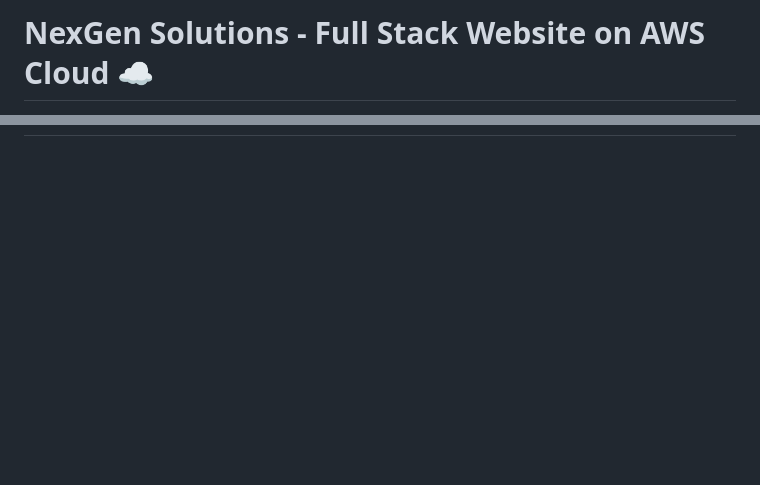
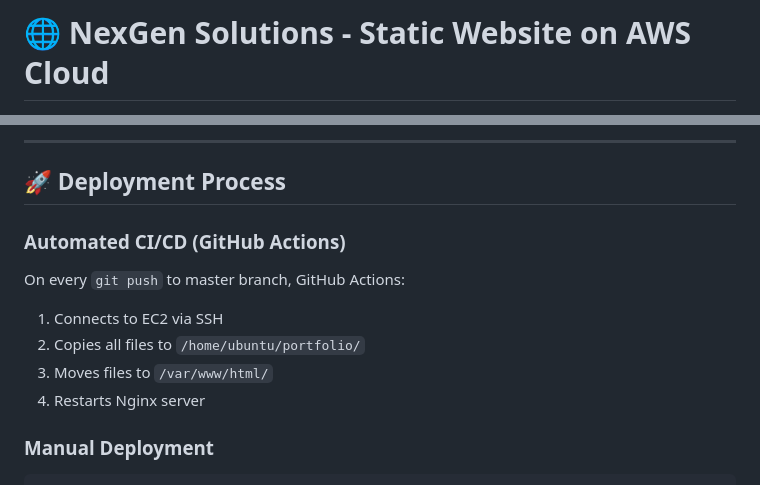
Before and after one commit to prakash94pc/fullsatck-website, a Markdown page: READ.md, 2 parts joined by grey strips. Drawn GitHub-style; blank space fills up the shorter version.

```diff
--- a/READ.md
+++ b/READ.md
@@ -1,2 +1,2 @@
-# NexGen Solutions - Full Stack Website on AWS Cloud ☁️
+# 🌐 NexGen Solutions - Static Website on AWS Cloud
 
@@ -75,0 +98,14 @@ A **production-ready full-stack website** deployed on AWS cloud infrastructure w
+---
+
+## 🚀 Deployment Process
+
+### Automated CI/CD (GitHub Actions)
+
+On every `git push` to master branch, GitHub Actions:
+1. Connects to EC2 via SSH
+2. Copies all files to `/home/ubuntu/portfolio/`
+3. Moves files to `/var/www/html/`
+4. Restarts Nginx server
+
+### Manual Deployment
+
```
Also changed, not shown: other parts of READ.md (+158 -29 lines).
